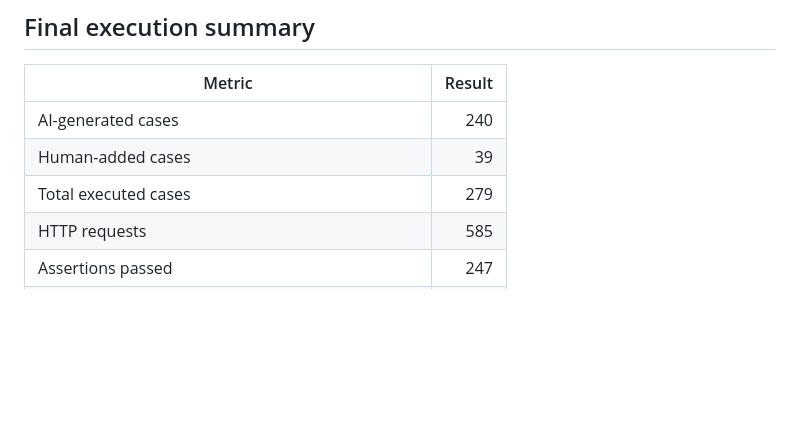
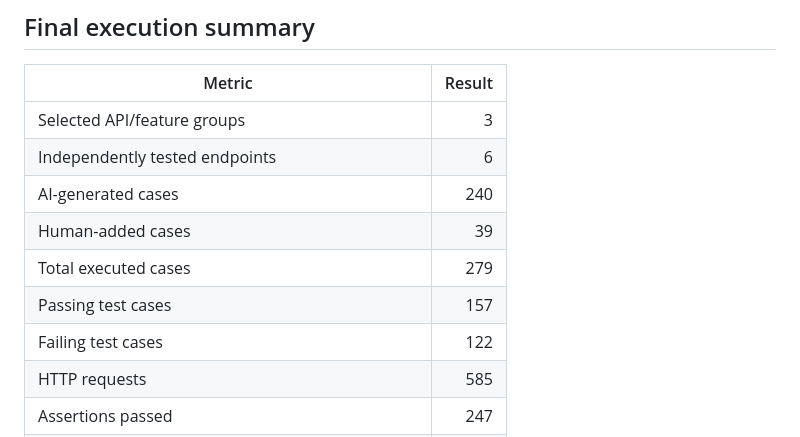
Before and after one commit to luanthuco11/hw06-api-testing, a Markdown page: README.md, the part around the change. GitHub-like rendering; blank space fills up the shorter version.

Commit message:
docs: complete README test summary metrics

```diff
--- a/README.md
+++ b/README.md
@@ -21,9 +21,13 @@ Every request includes `X-Student-Id: 23127414` through the collection pre-reque
 
 | Metric | Result |
 | --- | ---: |
+| Selected API/feature groups | 3 |
+| Independently tested endpoints | 6 |
 | AI-generated cases | 240 |
 | Human-added cases | 39 |
 | Total executed cases | 279 |
+| Passing test cases | 157 |
+| Failing test cases | 122 |
 | HTTP requests | 585 |
 | Assertions passed | 247 |
 | Assertions failed | 136 |
```
